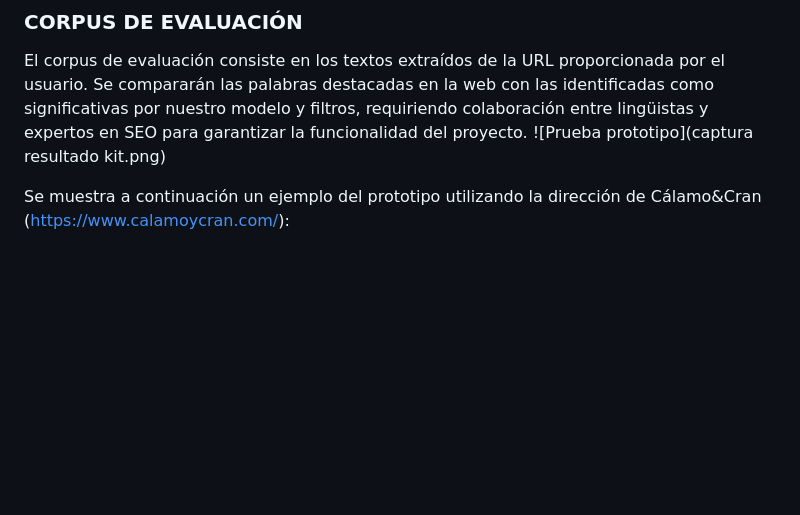
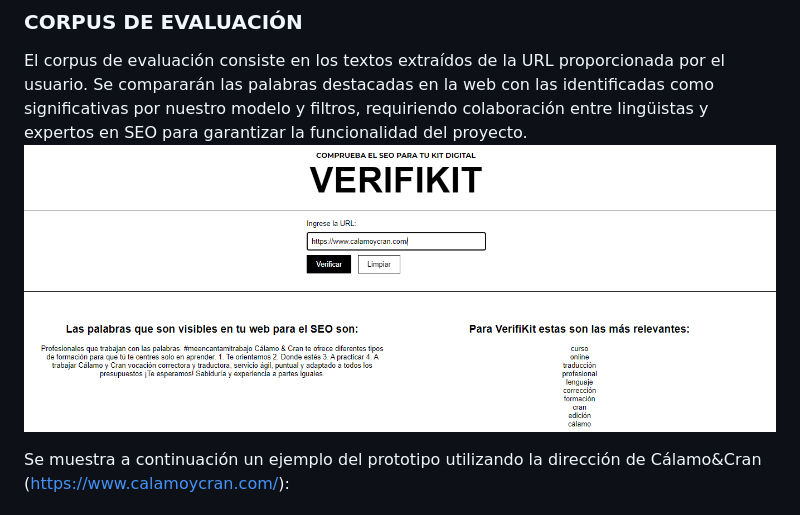
Before and after one commit to MariaceDev/verifikit, a Markdown page: README.md, the part around the change. Rendered like a GitHub page; blank space fills up the shorter version.

```diff
--- a/README.md
+++ b/README.md
@@ -63,7 +63,7 @@ Para llevar a cabo este proyecto, es crucial contar con tres perfiles profesiona
 ### CORPUS DE EVALUACIÓN
 
 El corpus de evaluación consiste en los textos extraídos de la URL proporcionada por el usuario. Se compararán las palabras destacadas en la web con las identificadas como significativas por nuestro modelo y filtros, requiriendo colaboración entre lingüistas y expertos en SEO para garantizar la funcionalidad del proyecto.
-![Prueba prototipo](captura resultado kit.png)
+![Prueba prototipo](capturakit.png)
 
 Se muestra a continuación un ejemplo del prototipo utilizando la dirección de Cálamo&Cran (https://www.calamoycran.com/):
 
```
